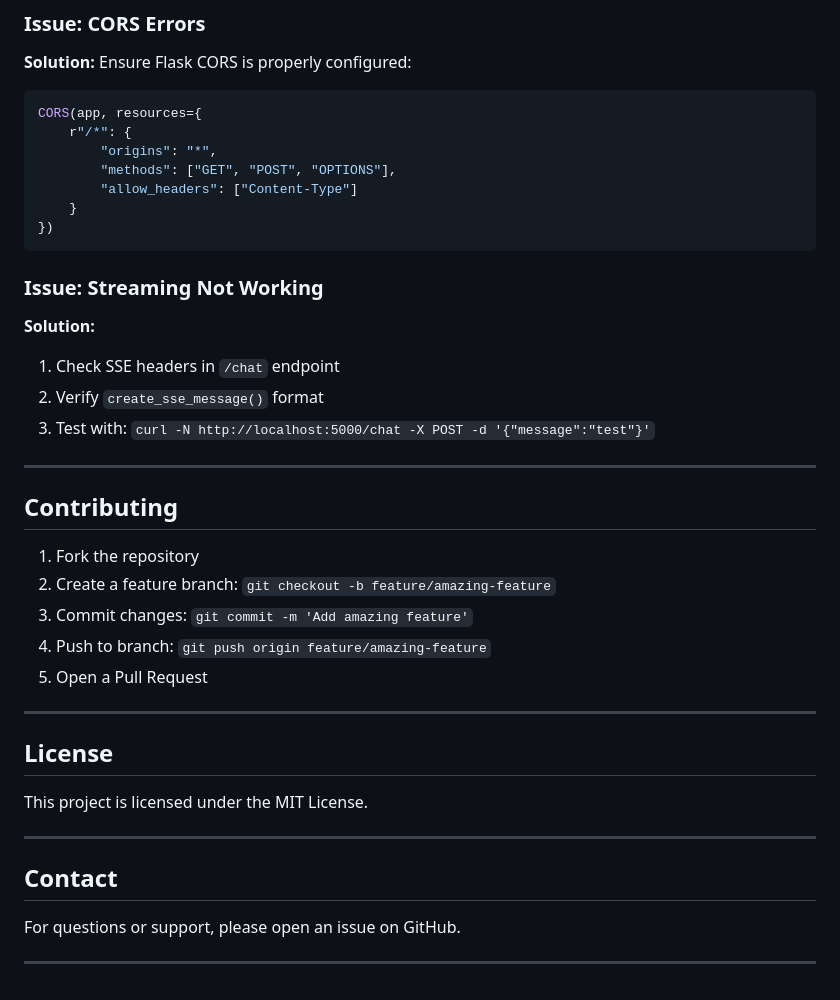
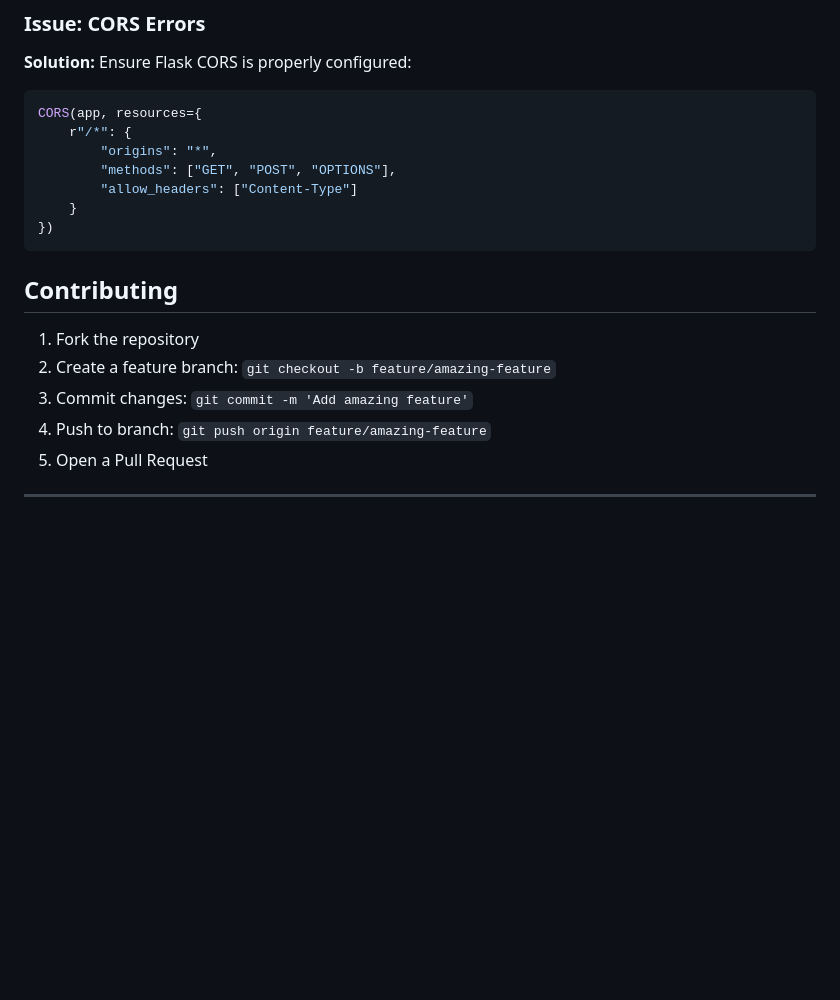
Before and after one commit to ADI-KRISH/Customer-Service-Agent, a Markdown page: README.md, the part around the change. Rendered like a GitHub page; blank space fills up the shorter version.

Commit message:
Clean up README by removing outdated sections
Removed troubleshooting section for streaming issues and license information from README.

````diff
--- a/README.md
+++ b/README.md
@@ -543,13 +543,6 @@ CORS(app, resources={
 })
 ```
 
-### Issue: Streaming Not Working
-**Solution:**
-1. Check SSE headers in `/chat` endpoint
-2. Verify `create_sse_message()` format
-3. Test with: `curl -N http://localhost:5000/chat -X POST -d '{"message":"test"}'`
-
----
 
 ## Contributing
 
@@ -560,15 +553,3 @@ CORS(app, resources={
 5. Open a Pull Request
 
 ---
-
-## License
-
-This project is licensed under the MIT License.
-
----
-
-## Contact
-
-For questions or support, please open an issue on GitHub.
-
----
````
